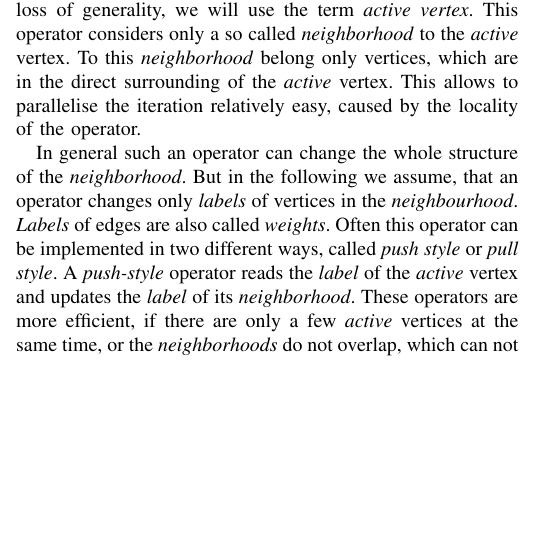
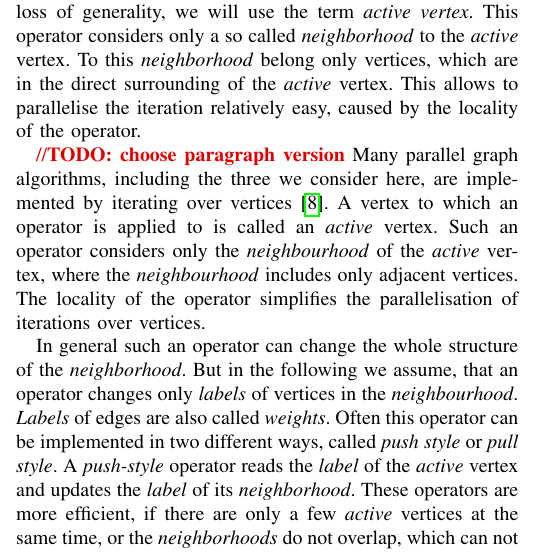
Before and after one commit to SerenGTI/Forschungsprojekt, a LaTeX paper (documentation/paper/main.tex, which reads documentation/paper/sections/preliminiaries.tex): part of one column of page 2 of 17, cut so that both start at the same text, the shorter picture padded with empty space. Compiled offline with pdfLaTeX; a missing font is replaced by an installed copy or a similar font; a LaTeX package or settings file that is missing is left out.

Commit message:
push pull

```diff
--- a/documentation/paper/sections/preliminiaries.tex
+++ b/documentation/paper/sections/preliminiaries.tex
@@ -66,6 +66,12 @@ This operator considers only a so called \emph{neighborhood} to the \emph{active
 To this \emph{neighborhood} belong only vertices, which are in the direct surrounding of the \emph{active} vertex.
 This allows to parallelise the iteration relatively easy, caused by the locality of the operator.
 
+\todo{choose paragraph version}
+Many parallel graph algorithms, including the three we consider here, are implemented by iterating over vertices \cite{tao}.
+A vertex to which an operator is applied to is called an \emph{active} vertex.
+Such an operator considers only the \emph{neighbourhood} of the \emph{active} vertex, where the \emph{neighbourhood} includes only adjacent vertices.
+The locality of the operator simplifies the parallelisation of iterations over vertices.
+
 In general such an operator can change the whole structure of the \emph{neighborhood}.
 But in the following we assume, that an operator changes only \emph{labels} of vertices in the \emph{neighbourhood}.
 \emph{Labels} of edges are also called \emph{weights}.
```
